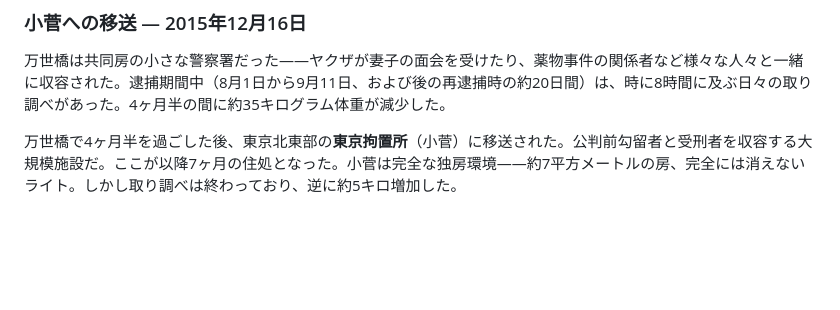
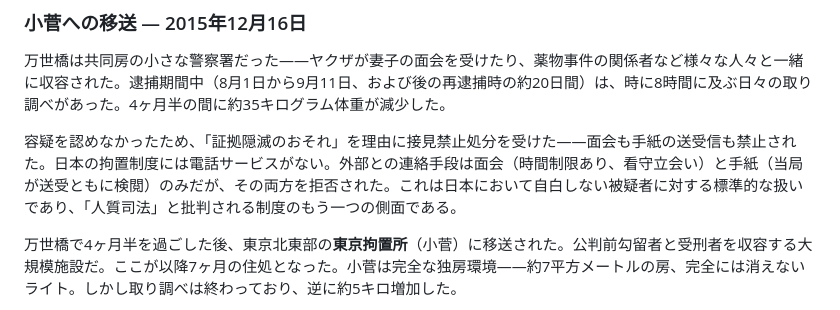
Before and after one commit to MagicalTux/bfe001, a Markdown page: content/ja/trial.md, the part around the change. Rendered like a GitHub page; blank space fills up the shorter version.

```diff
--- a/content/ja/trial.md
+++ b/content/ja/trial.md
@@ -32,6 +32,8 @@ description: "マウントゴックス刑事事件の全容 — 逮捕、起訴
 ### 小菅への移送 — 2015年12月16日
 
 万世橋は共同房の小さな警察署だった——ヤクザが妻子の面会を受けたり、薬物事件の関係者など様々な人々と一緒に収容された。逮捕期間中（8月1日から9月11日、および後の再逮捕時の約20日間）は、時に8時間に及ぶ日々の取り調べがあった。4ヶ月半の間に約35キログラム体重が減少した。
+
+容疑を認めなかったため、「証拠隠滅のおそれ」を理由に接見禁止処分を受けた——面会も手紙の送受信も禁止された。日本の拘置制度には電話サービスがない。外部との連絡手段は面会（時間制限あり、看守立会い）と手紙（当局が送受ともに検閲）のみだが、その両方を拒否された。これは日本において自白しない被疑者に対する標準的な扱いであり、「人質司法」と批判される制度のもう一つの側面である。
 
 万世橋で4ヶ月半を過ごした後、東京北東部の**東京拘置所**（小菅）に移送された。公判前勾留者と受刑者を収容する大規模施設だ。ここが以降7ヶ月の住処となった。小菅は完全な独房環境——約7平方メートルの房、完全には消えないライト。しかし取り調べは終わっており、逆に約5キロ増加した。
 
```
Also changed, not shown: content/en/trial.md (+2 -0 lines).
